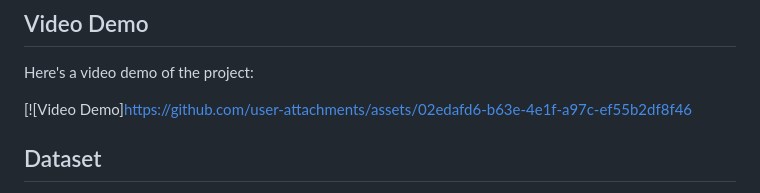
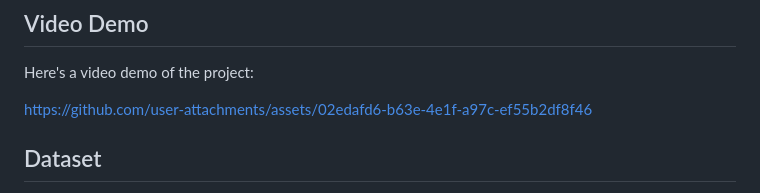
Before and after one commit to thatritikpatel/Rental-Bike-Share-Prediction, a Markdown page: README.md, the part around the change. GitHub-like rendering.

```diff
--- a/README.md
+++ b/README.md
@@ -8,7 +8,7 @@ Bike sharing systems automate rentals, allowing users to easily pick up and drop
 
 Here's a video demo of the project:
 
-[![Video Demo]https://github.com/user-attachments/assets/02edafd6-b63e-4e1f-a97c-ef55b2df8f46
+https://github.com/user-attachments/assets/02edafd6-b63e-4e1f-a97c-ef55b2df8f46
 
 
 
```
